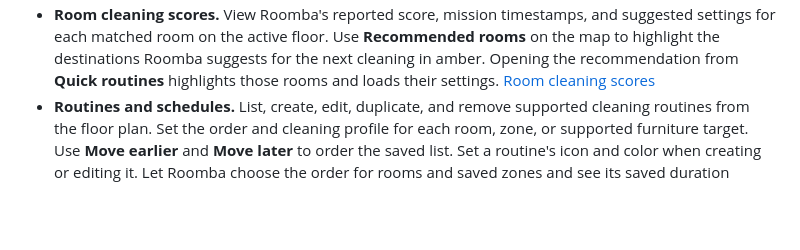
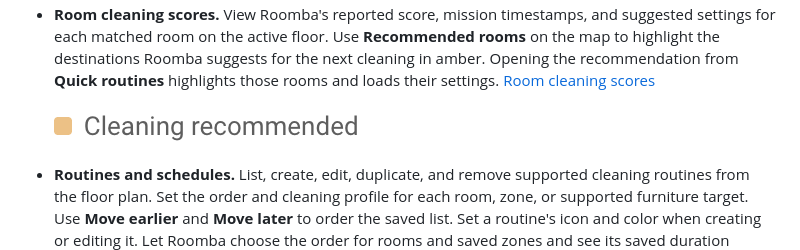
Before and after one commit to efraespada/ha-roomba-home, a Markdown page: README.md, the part around the change. GitHub-like rendering; pictures changed too: docs/screenshots/roomba-recommended-rooms-key.png (added); blank space fills up the shorter version.

```diff
--- a/README.md
+++ b/README.md
@@ -95,6 +95,9 @@ the existing config entry and entity IDs across upgrades. [Installation and trou
   Roomba suggests for the next cleaning in amber. Opening the recommendation
   from **Quick routines** highlights those rooms and loads their settings.
   [Room cleaning scores](docs/usage.md#room-cleaning-scores)
+
+  ![Amber Cleaning recommended map key in Home Assistant](docs/screenshots/roomba-recommended-rooms-key.png)
+
 - **Routines and schedules.** List, create, edit, duplicate, and remove supported
   cleaning routines from the floor plan. Set the order and cleaning profile
   for each room, zone, or supported furniture target. Use **Move earlier**
```
Also changed, not shown: docs/validation.md (+10 -0 lines), 1 other file.
